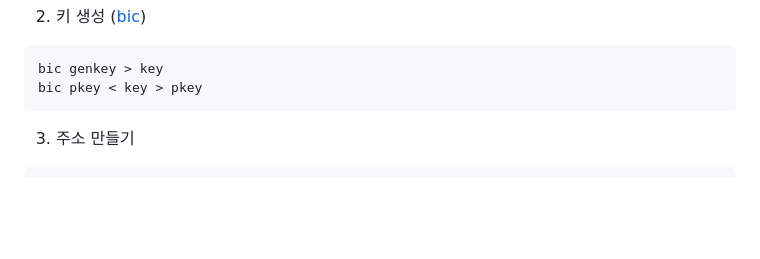
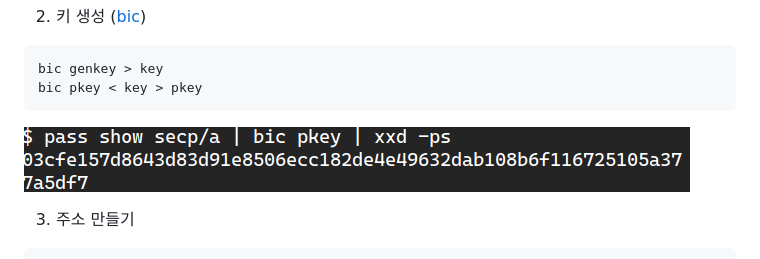
Before and after one commit to dilluti0n/bitcoin-node, a Markdown page: mainnet/README.md, the part around the change. Drawn GitHub-style; pictures changed too: mainnet/img/00-local-wallet.png (added); blank space fills up the shorter version.

Commit message:
mainnet: Add local wallet img

````diff
--- a/mainnet/README.md
+++ b/mainnet/README.md
@@ -115,6 +115,7 @@ echo 'rpccookiefile=/home/bitcoin/.cookie' >> ~/.bitcoin/bitcoin.conf
 bic genkey > key
 bic pkey < key > pkey
 ```
+![생성](./img/00-local-wallet.png)
 
 3. 주소 만들기
 ```
````
